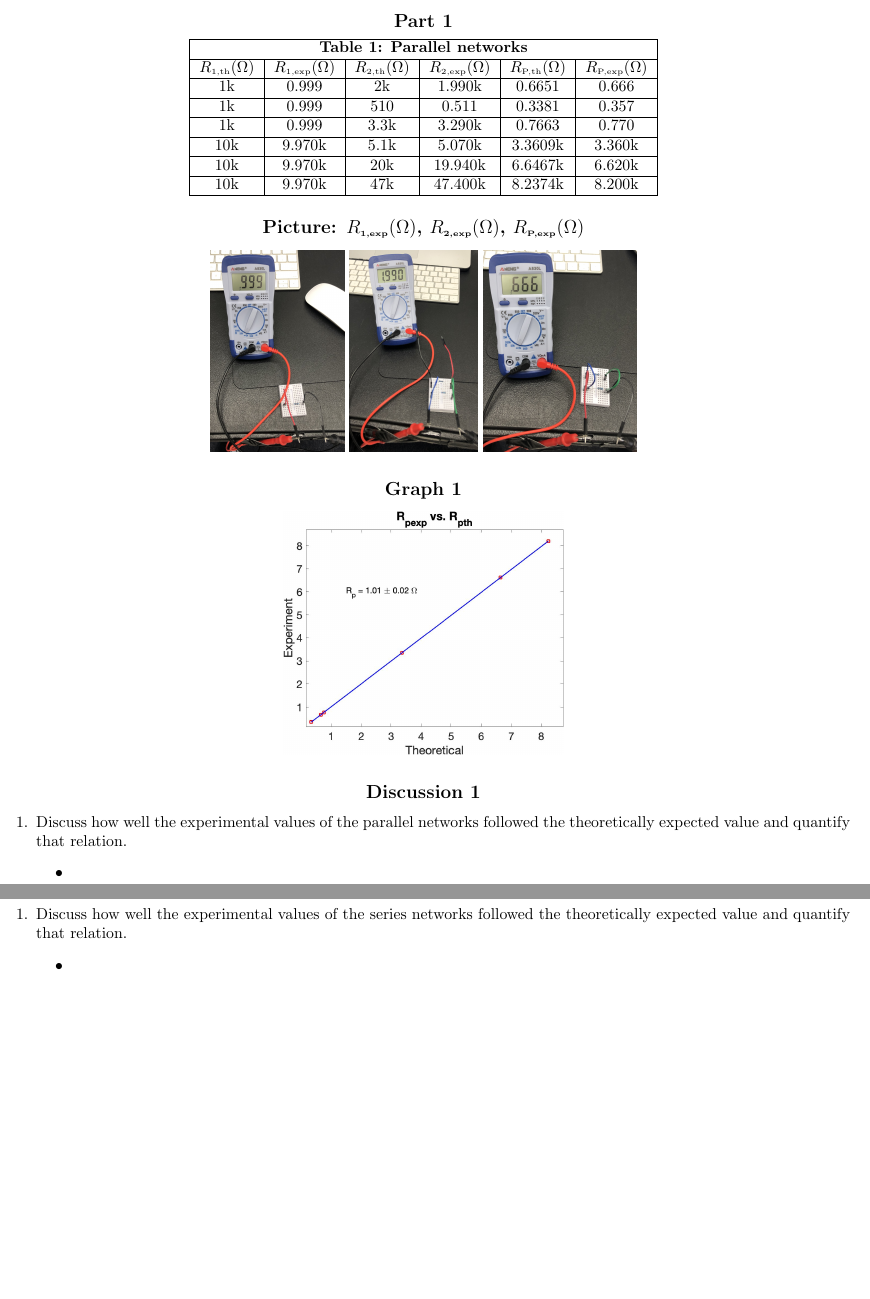
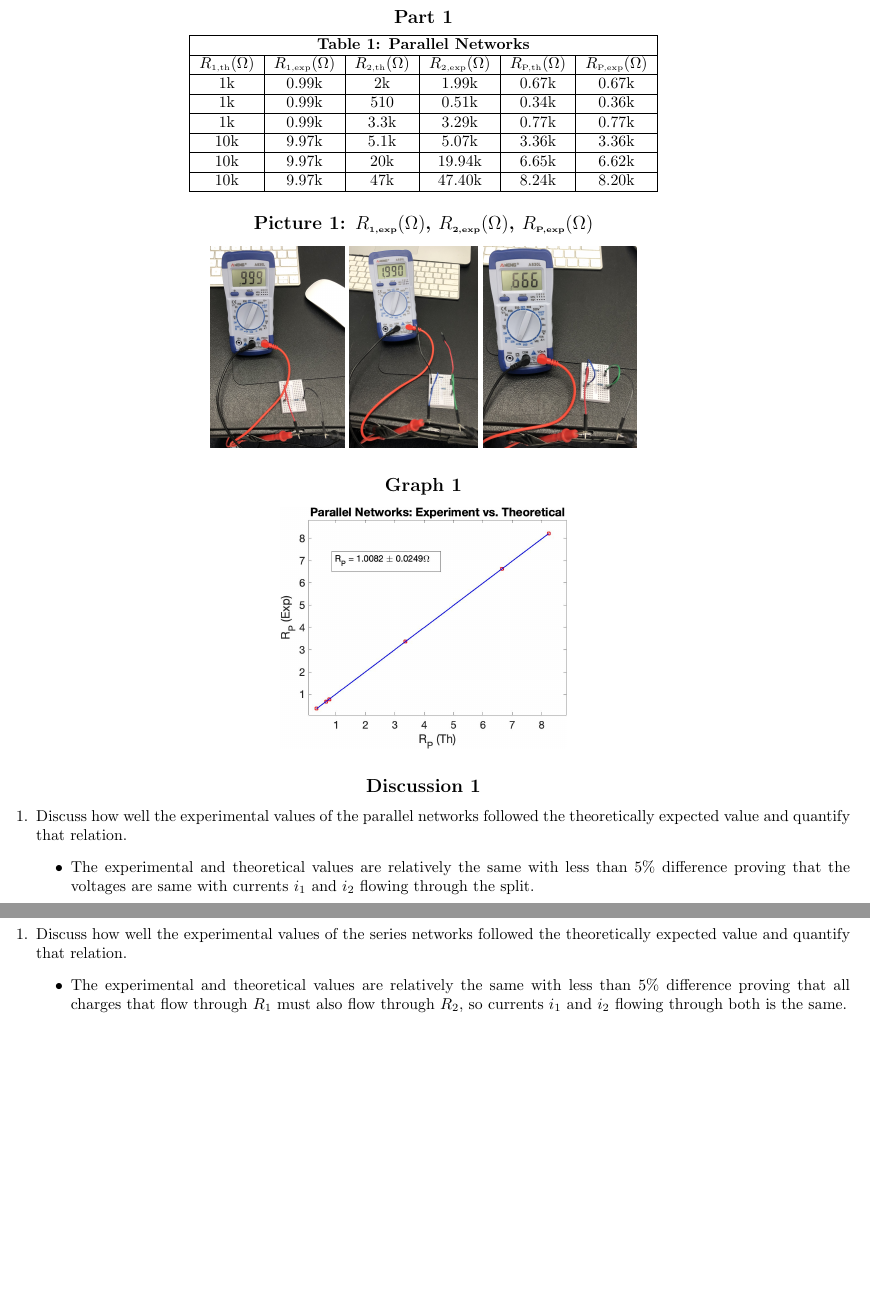
Before and after one commit to phildkim/csun_spring2021, a LaTeX document (PHYS_220BL/lab_4/report.tex): two parts of pages 1 and 2 of 2, joined at a grey line, cut so that both start at the same text, the shorter picture padded with empty space. Compiled offline with pdfLaTeX.

Commit message:
csun spring 2021

```diff
--- a/PHYS_220BL/lab_4/report.tex
+++ b/PHYS_220BL/lab_4/report.tex
@@ -31,30 +20,31 @@
 \date{\today}
 \begin{document}
 \maketitle
+\vspace*{-1cm}
 \begin{table}[!htp]\centering
   \subsection*{Part 1}
   \begin{tabular}{|c|c|c|c|c|c|c|}\hline
-  \multicolumn{6}{|c|}{\textbf{Table 1: Parallel networks}} \\\hline
+  \multicolumn{6}{|c|}{\textbf{Table 1: Parallel Networks}} \\\hline
   \R{1}{th} & \R{1}{exp} & \R{2}{th} & \R{2}{exp} & \R{P}{th} & \R{P}{exp} \\\hline
-  1k & 0.999 & 2k & 1.990k & 0.6651 & 0.666 \\\hline
-  1k & 0.999 & 510 & 0.511 & 0.3381 & 0.357 \\\hline
-  1k & 0.999 & 3.3k & 3.290k & 0.7663 & 0.770 \\\hline
-  10k & 9.970k & 5.1k & 5.070k & 3.3609k & 3.360k \\\hline
-  10k & 9.970k & 20k & 19.940k & 6.6467k & 6.620k \\\hline
-  10k & 9.970k & 47k & 47.400k & 8.2374k & 8.200k \\\hline
+  1k & 0.99k & 2k & 1.99k & 0.67k & 0.67k \\\hline
+  1k & 0.99k & 510 & 0.51k & 0.34k & 0.36k \\\hline
+  1k & 0.99k & 3.3k & 3.29k & 0.77k & 0.77k \\\hline
+  10k & 9.97k & 5.1k & 5.07k & 3.36k & 3.36k \\\hline
+  10k & 9.97k & 20k & 19.94k & 6.65k & 6.62k \\\hline
+  10k & 9.97k & 47k & 47.40k & 8.24k & 8.20k \\\hline
   \end{tabular}
   \begin{center}
-    \subsection*{Picture: \R{1}{exp},~\R{2}{exp},~\R{P}{exp}}
+    \subsection*{Picture 1: \R{1}{exp},~\R{2}{exp},~\R{P}{exp}}
     \includegraphics[scale=0.079,height=4.5cm]{R1.jpeg}
     \includegraphics[scale=0.070,height=4.5cm]{R2.jpeg}
     \includegraphics[scale=0.083,height=4.5cm]{RP.jpeg}
     \subsection*{Graph 1}
-    \includegraphics[scale=0.18]{RP_graph.jpeg}
+    \includegraphics[scale=0.18]{parallel.jpeg}
     \subsection*{Discussion 1}
     \begin{enumerate}
       \item Discuss how well the experimental values of the parallel networks followed the theoretically expected value and quantify that relation.
       \begin{itemize}
-        \item
+        \item The experimental and theoretical values are relatively the same with less than 5\% difference proving that the voltages are same with currents \(i_1\) and \(i_2\) flowing through the split.
       \end{itemize}
     \end{enumerate}
   \end{center}
@@ -83,3 +73,4 @@
     \begin{enumerate}
       \item Discuss how well the experimental values of the series networks followed the theoretically expected value and quantify that relation.
       \begin{itemize}
+        \item The experimental and theoretical values are relatively the same with less than 5\% difference proving that all charges that flow through \(R_1\) must also flow through \(R_2\), so currents \(i_1\) and \(i_2\) flowing through both is the same.
```
Also changed, not shown: PHYS_220BL/README.md, PHYS_220BL/lab_4/images/RP_graph.jpeg (deleted), PHYS_220BL/lab_4/images/RS.jpeg (added), PHYS_220BL/lab_4/images/parallel.jpeg (added), PHYS_220BL/lab_4/images/series.jpeg (added), README.md, PHYS_220BL/lab_4/report.tex (38 more changed lines), 2 other files.
